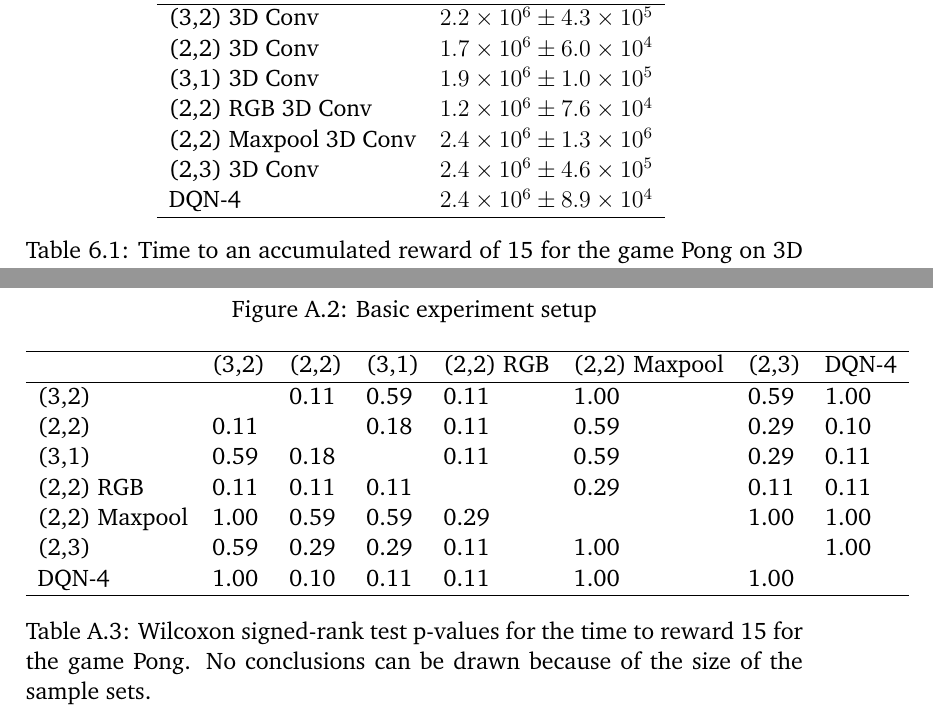
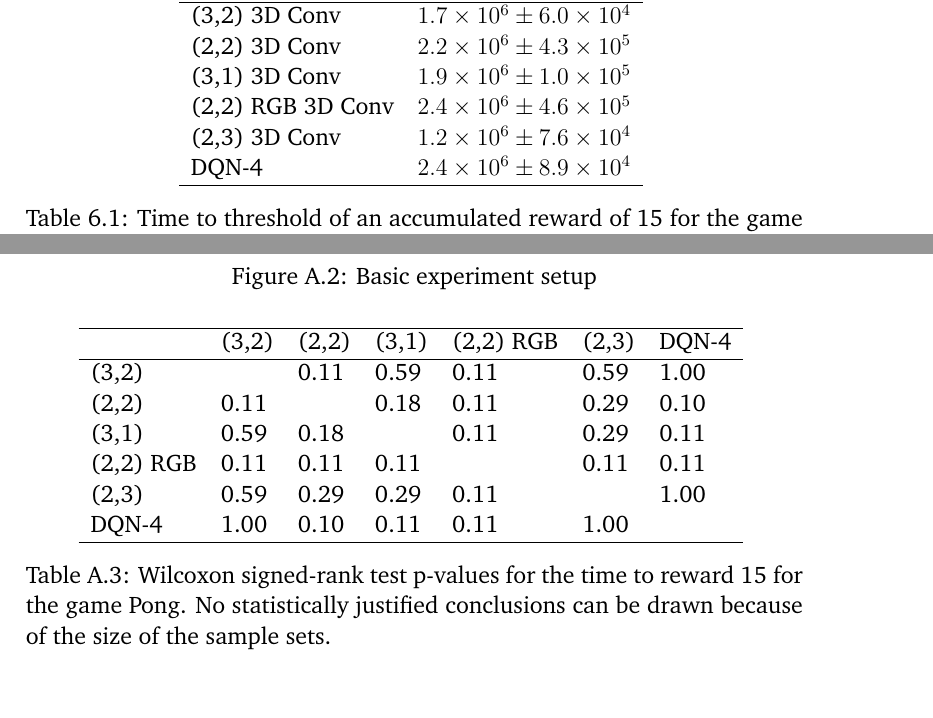
Before and after one commit to rubenvereecken/thesis, a LaTeX thesis (main.tex, which reads appendix.tex, exp.tex, tables/conv3d_ttt.tex): two parts of pages 95 and 103 of 108, joined at a grey line, cut so that both start at the same text. Compiled offline with pdfLaTeX.

Commit message:
Conv3d time to threshold

```diff
--- a/appendix.tex
+++ b/appendix.tex
@@ -112,7 +112,7 @@ It is sufficient to draw quick comparisons.
     Wilcoxon signed-rank test p-values
     for the time to reward 15
     for the game Pong.
-    No conclusions can be drawn because of
+    No statistically justified conclusions can be drawn because of
     the size of the sample sets.
   }
 \end{table}
--- a/exp.tex
+++ b/exp.tex
@@ -729,7 +735,11 @@ and even fares better than standard DQN.
   \center
   \input{tables/conv3d_ttt.tex}
   \caption{
-    Time to an accumulated reward of 15
+    Time to threshold
+    of an accumulated reward of 15
     for the game Pong
     on 3D convolutional architectures.
+    The max pooling architecture is left out
+    because it did not always manage the threshold
+    within the allotted time.
   }
--- a/tables/conv3d_ttt.tex
+++ b/tables/conv3d_ttt.tex
@@ -1,13 +1,12 @@
 \begin{tabular}{ll}
 \hline
- Architecture          & Steps to 15 reward                \\
+ Architecture      & Steps to 15 reward                \\
 \hline
- (3,2) 3D Conv         & $\num{2.2e+06} \pm \num{4.3e+05}$ \\
- (2,2) 3D Conv         & $\num{1.7e+06} \pm \num{6.0e+04}$ \\
- (3,1) 3D Conv         & $\num{1.9e+06} \pm \num{1.0e+05}$ \\
- (2,2) RGB 3D Conv     & $\num{1.2e+06} \pm \num{7.6e+04}$ \\
- (2,2) Maxpool 3D Conv & $\num{2.4e+06} \pm \num{1.3e+06}$ \\
- (2,3) 3D Conv         & $\num{2.4e+06} \pm \num{4.6e+05}$ \\
- DQN-4                 & $\num{2.4e+06} \pm \num{8.9e+04}$ \\
+ (3,2) 3D Conv     & $\num{1.7e+06} \pm \num{6.0e+04}$ \\
+ (2,2) 3D Conv     & $\num{2.2e+06} \pm \num{4.3e+05}$ \\
+ (3,1) 3D Conv     & $\num{1.9e+06} \pm \num{1.0e+05}$ \\
+ (2,2) RGB 3D Conv & $\num{2.4e+06} \pm \num{4.6e+05}$ \\
+ (2,3) 3D Conv     & $\num{1.2e+06} \pm \num{7.6e+04}$ \\
+ DQN-4             & $\num{2.4e+06} \pm \num{8.9e+04}$ \\
 \hline
 \end{tabular}
--- a/tables/conv3d_wilcoxon.tex
+++ b/tables/conv3d_wilcoxon.tex
@@ -1,13 +1,12 @@
-\begin{tabular}{llllllll}
+\begin{tabular}{lllllll}
 \hline
-               & (3,2)   & (2,2)   & (3,1)   & (2,2) RGB   & (2,2) Maxpool   & (2,3)   & DQN-4   \\
+           & (3,2)   & (2,2)   & (3,1)   & (2,2) RGB   & (2,3)   & DQN-4   \\
 \hline
- (3,2)         &         & 0.11    & 0.59    & 0.11        & 1.00            & 0.59    & 1.00    \\
- (2,2)         & 0.11    &         & 0.18    & 0.11        & 0.59            & 0.29    & 0.10    \\
- (3,1)         & 0.59    & 0.18    &         & 0.11        & 0.59            & 0.29    & 0.11    \\
- (2,2) RGB     & 0.11    & 0.11    & 0.11    &             & 0.29            & 0.11    & 0.11    \\
- (2,2) Maxpool & 1.00    & 0.59    & 0.59    & 0.29        &                 & 1.00    & 1.00    \\
- (2,3)         & 0.59    & 0.29    & 0.29    & 0.11        & 1.00            &         & 1.00    \\
- DQN-4         & 1.00    & 0.10    & 0.11    & 0.11        & 1.00            & 1.00    &         \\
+ (3,2)     &         & 0.11    & 0.59    & 0.11        & 0.59    & 1.00    \\
+ (2,2)     & 0.11    &         & 0.18    & 0.11        & 0.29    & 0.10    \\
+ (3,1)     & 0.59    & 0.18    &         & 0.11        & 0.29    & 0.11    \\
+ (2,2) RGB & 0.11    & 0.11    & 0.11    &             & 0.11    & 0.11    \\
+ (2,3)     & 0.59    & 0.29    & 0.29    & 0.11        &         & 1.00    \\
+ DQN-4     & 1.00    & 0.10    & 0.11    & 0.11        & 1.00    &         \\
 \hline
 \end{tabular}
```
Also changed, not shown: exp.tex (35 more changed lines).
